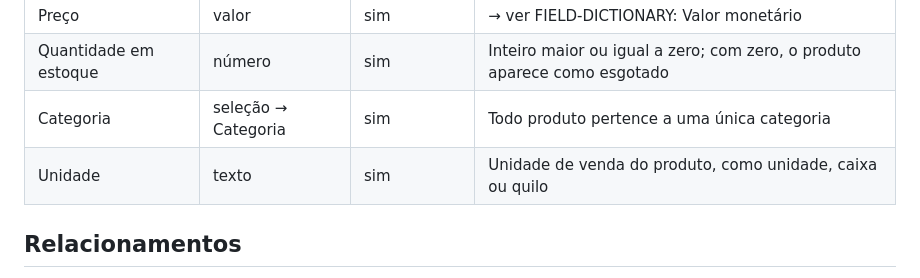
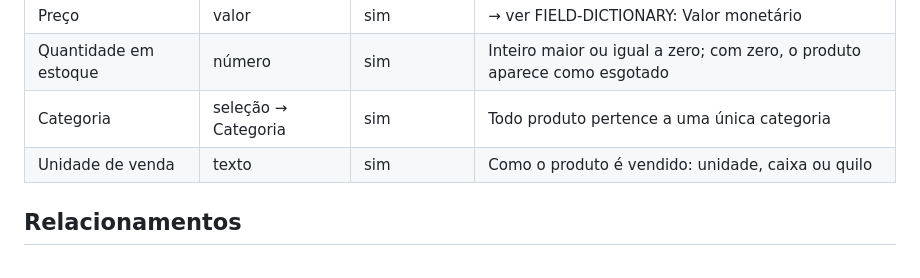
Before and after one commit to andromarcio/loja-acme-simulacao, a Markdown page: global/data-models/catalogo.md, the part around the change. GitHub-like rendering.

Commit message:
STRY0000001: renomeia Unidade para Unidade de venda

```diff
--- a/global/data-models/catalogo.md
+++ b/global/data-models/catalogo.md
@@ -25,7 +25,7 @@
 | Preço | valor | sim | → ver FIELD-DICTIONARY: Valor monetário |
 | Quantidade em estoque | número | sim | Inteiro maior ou igual a zero; com zero, o produto aparece como esgotado |
 | Categoria | seleção → Categoria | sim | Todo produto pertence a uma única categoria |
-| Unidade | texto | sim | Unidade de venda do produto, como unidade, caixa ou quilo |
+| Unidade de venda | texto | sim | Como o produto é vendido: unidade, caixa ou quilo |
 
 
 ## Relacionamentos
```
